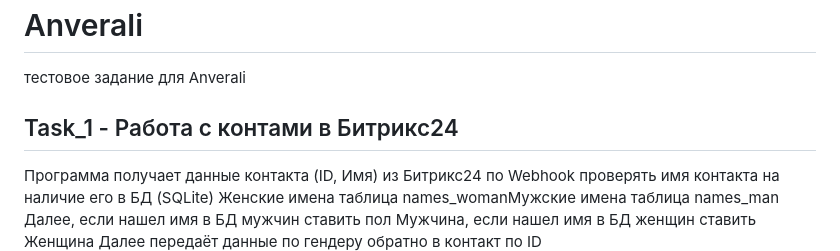
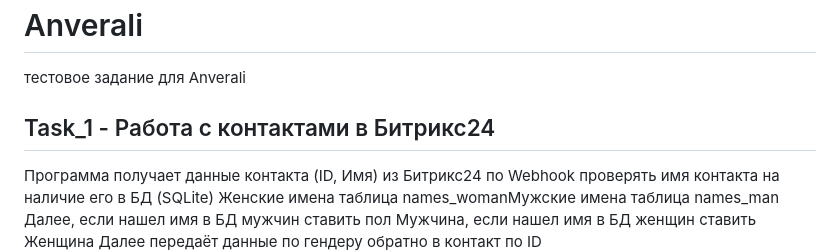
Before and after one commit to Buzhak/Anverali, a Markdown page: README.md, the part around the change. GitHub-like rendering.

```diff
--- a/README.md
+++ b/README.md
@@ -1,7 +1,7 @@
 # Anverali
 тестовое задание для Anverali
 
-## Task_1 - Работа с контами в Битрикс24
+## Task_1 - Работа с контактами в Битрикс24
 Программа получает данные контакта (ID, Имя) из Битрикс24 по Webhook проверять имя контакта на наличие его в БД (SQLite)
 Женские имена таблица names_womanМужские имена таблица names_man
 Далее, если нашел имя в БД мужчин ставить пол Мужчина, если нашел имя в БД женщин ставить Женщина
```
